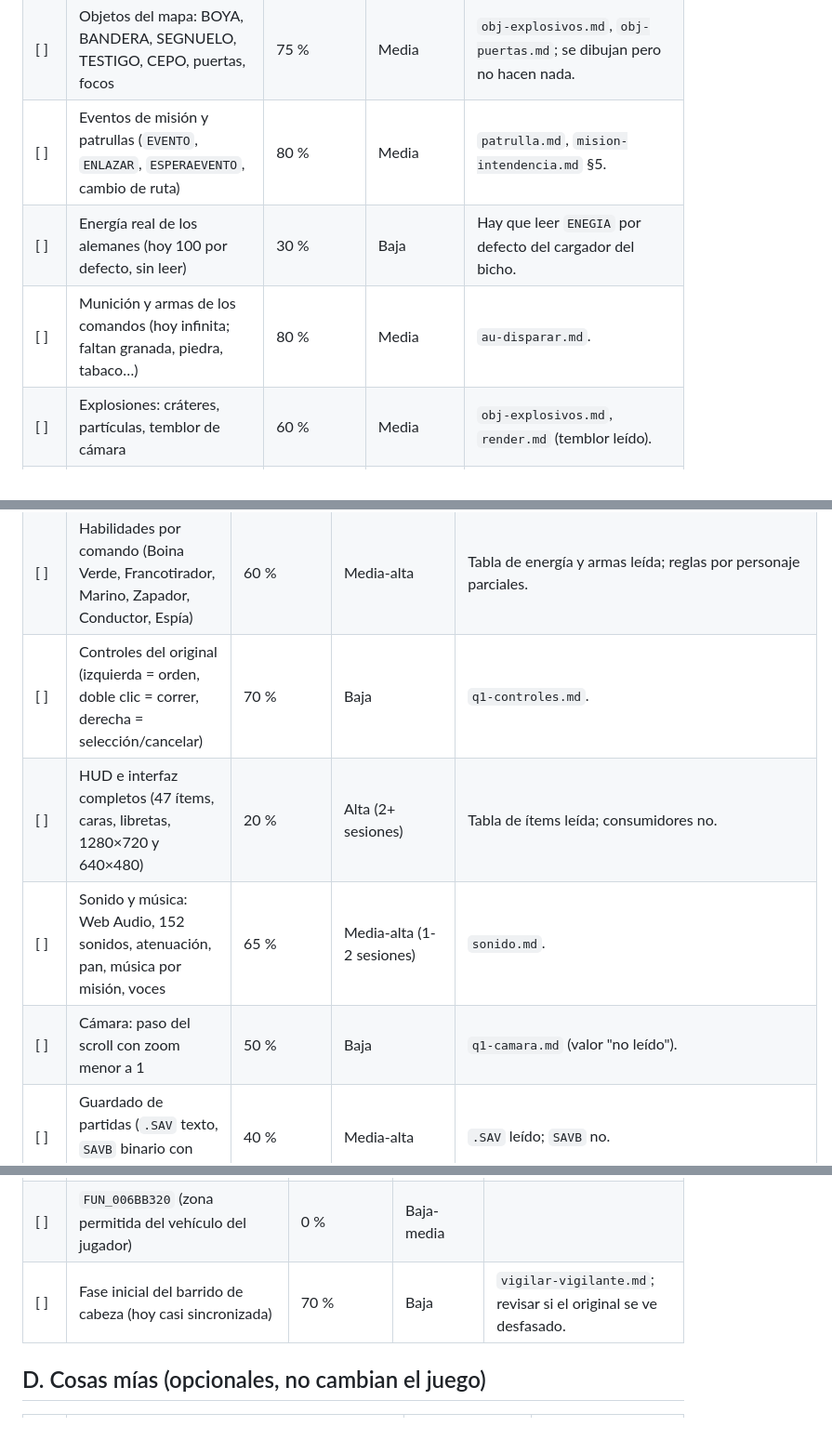
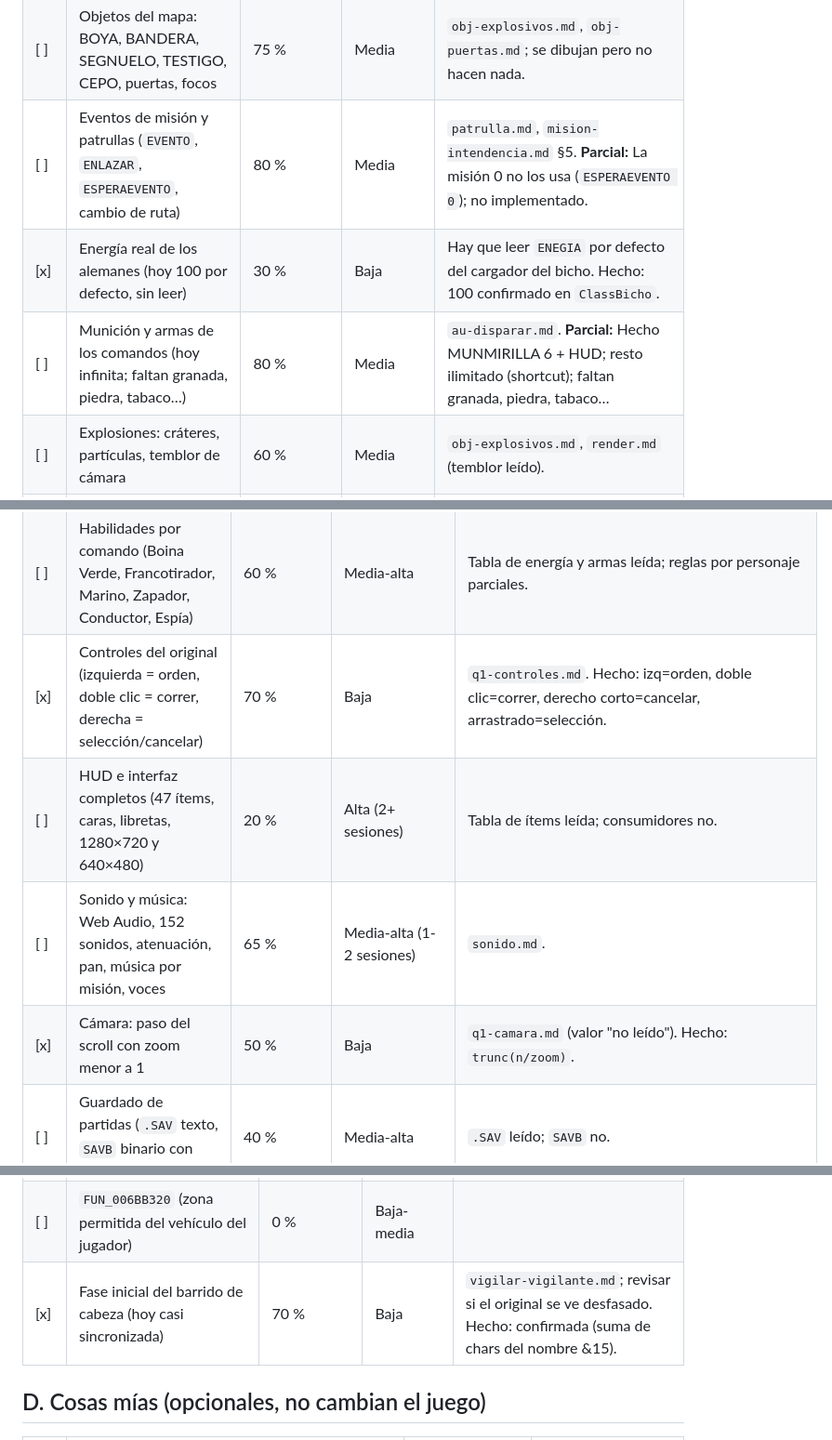
Before and after one commit to joamessina/Commandos-1, a Markdown page: tasks/pendientes.md, 3 parts joined by grey strips. Shown at 93% size. Rendered like a GitHub page.

```diff
--- a/tasks/pendientes.md
+++ b/tasks/pendientes.md
@@ -20,7 +20,7 @@
 | [ ] | Objetos del mapa: BOYA, BANDERA, SEGNUELO, TESTIGO, CEPO, puertas, focos | 75 % | Media | `obj-explosivos.md`, `obj-puertas.md`; se dibujan pero no hacen nada. |
-| [ ] | Eventos de misión y patrullas (`EVENTO`, `ENLAZAR`, `ESPERAEVENTO`, cambio de ruta) | 80 % | Media | `patrulla.md`, `mision-intendencia.md` §5. |
-| [ ] | Energía real de los alemanes (hoy 100 por defecto, sin leer) | 30 % | Baja | Hay que leer `ENEGIA` por defecto del cargador del bicho. |
-| [ ] | Munición y armas de los comandos (hoy infinita; faltan granada, piedra, tabaco…) | 80 % | Media | `au-disparar.md`. |
+| [ ] | Eventos de misión y patrullas (`EVENTO`, `ENLAZAR`, `ESPERAEVENTO`, cambio de ruta) | 80 % | Media | `patrulla.md`, `mision-intendencia.md` §5. **Parcial:** La misión 0 no los usa (`ESPERAEVENTO 0`); no implementado. |
+| [x] | Energía real de los alemanes (hoy 100 por defecto, sin leer) | 30 % | Baja | Hay que leer `ENEGIA` por defecto del cargador del bicho. Hecho: 100 confirmado en `ClassBicho`. |
+| [ ] | Munición y armas de los comandos (hoy infinita; faltan granada, piedra, tabaco…) | 80 % | Media | `au-disparar.md`. **Parcial:** Hecho MUNMIRILLA 6 + HUD; resto ilimitado (shortcut); faltan granada, piedra, tabaco… |
 | [ ] | Explosiones: cráteres, partículas, temblor de cámara | 60 % | Media | `obj-explosivos.md`, `render.md` (temblor leído). |
 | [ ] | Sonido de la misión (olas, disparos, explosiones, voces) | 65 % | Media-alta | `sonido.md`; falta todo Web Audio. |
 | [ ] | HUD real (libretas, caras, mochila, tooltips) | 20 % | Alta | Marco de ventanas leído; reglas del HUD no. |
@@ -42,10 +42,10 @@
 | [ ] | Camuflaje, uniformes, señuelos, `TomarControlAleman` | 70 % | Media | `au-jugador.md`. |
 | [ ] | Armas y objetos del jugador: ballesta, escopeta, lanzallamas, metralleta, cloroformo, esposas, garfio, botiquín, alicate | 80 % | Media (2 sesiones) | `au-disparar.md`, `au-jugador.md`. |
 | [ ] | Habilidades por comando (Boina Verde, Francotirador, Marino, Zapador, Conductor, Espía) | 60 % | Media-alta | Tabla de energía y armas leída; reglas por personaje parciales. |
-| [ ] | Controles del original (izquierda = orden, doble clic = correr, derecha = selección/cancelar) | 70 % | Baja | `q1-controles.md`. |
+| [x] | Controles del original (izquierda = orden, doble clic = correr, derecha = selección/cancelar) | 70 % | Baja | `q1-controles.md`. Hecho: izq=orden, doble clic=correr, derecho corto=cancelar, arrastrado=selección. |
 | [ ] | HUD e interfaz completos (47 ítems, caras, libretas, 1280×720 y 640×480) | 20 % | Alta (2+ sesiones) | Tabla de ítems leída; consumidores no. |
 | [ ] | Sonido y música: Web Audio, 152 sonidos, atenuación, pan, música por misión, voces | 65 % | Media-alta (1-2 sesiones) | `sonido.md`. |
-| [ ] | Cámara: paso del scroll con zoom menor a 1 | 50 % | Baja | `q1-camara.md` (valor "no leído"). |
+| [x] | Cámara: paso del scroll con zoom menor a 1 | 50 % | Baja | `q1-camara.md` (valor "no leído"). Hecho: `trunc(n/zoom)`. |
 | [ ] | Guardado de partidas (`.SAV` texto, `SAVB` binario con CRC32) | 40 % | Media-alta | `.SAV` leído; `SAVB` no. |
 | [ ] | Menús, briefing, créditos, pantallas de fin | 30 % | Media-alta | `ui-misiones-guardado.md`. |
 | [ ] | Tutorial (`.ROL`, `TUT00..06`) | 30 % | Media | |
@@ -62,7 +62,7 @@
 | [ ] | Núcleo del motor (bucle, mensajes, listas) | 10 % | Alta | |
 | [ ] | `AcBap2` (`0x43A0E0…0x43C7F0`) | 0 % | Alta | |
 | [ ] | `FUN_006BB320` (zona permitida del vehículo del jugador) | 0 % | Baja-media | |
-| [ ] | Fase inicial del barrido de cabeza (hoy casi sincronizada) | 70 % | Baja | `vigilar-vigilante.md`; revisar si el original se ve desfasado. |
+| [x] | Fase inicial del barrido de cabeza (hoy casi sincronizada) | 70 % | Baja | `vigilar-vigilante.md`; revisar si el original se ve desfasado. Hecho: confirmada (suma de chars del nombre &15). |
 
 ## D. Cosas mías (opcionales, no cambian el juego)
 
```
Also changed, not shown: other parts of tasks/pendientes.md (+9 -9 lines), tasks/estado.md (+5 -0 lines).
